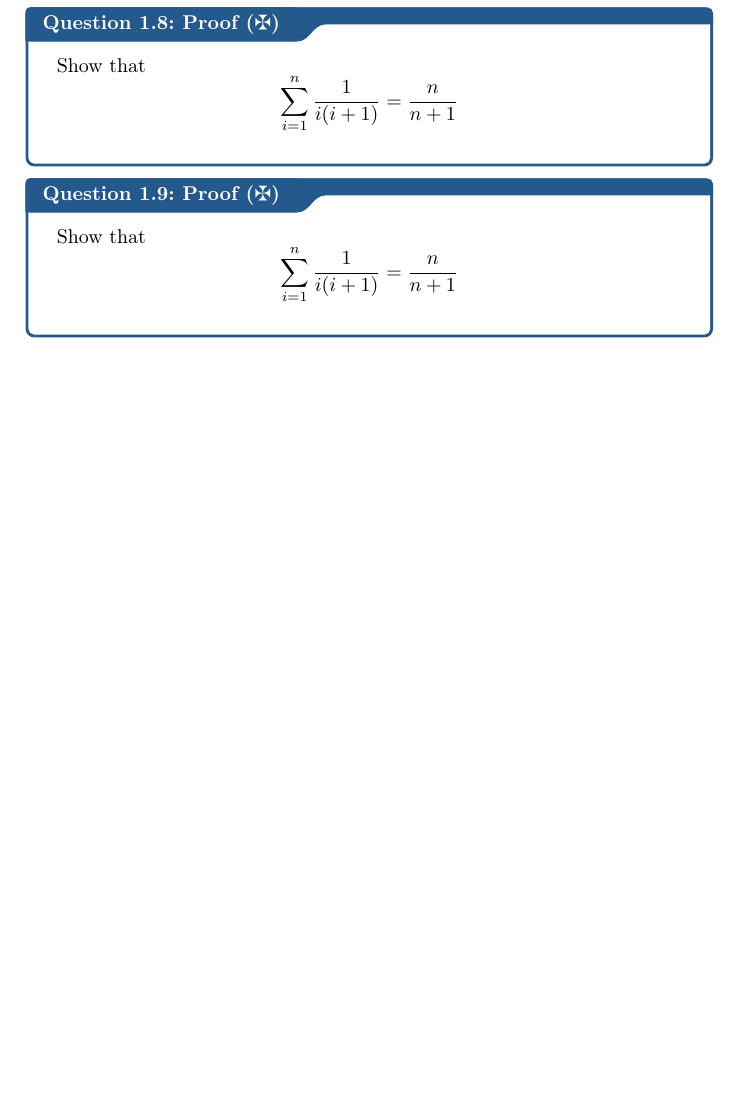
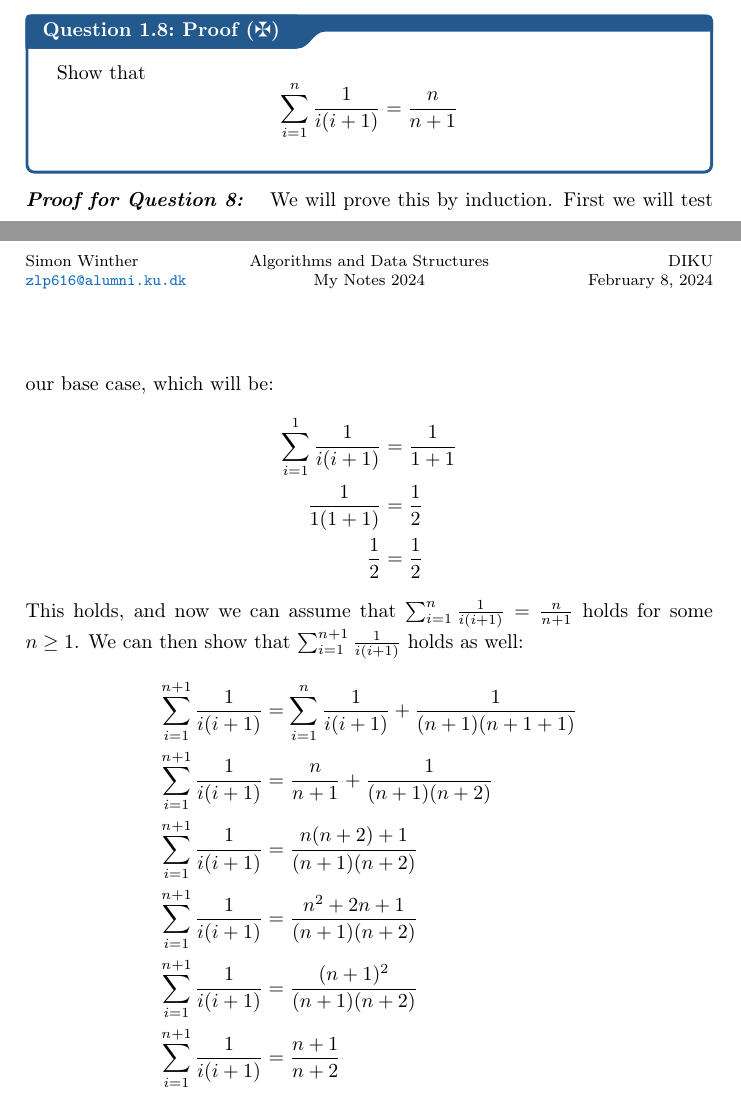
Before and after one commit to simonsejse/Notes-AD, a LaTeX document (root.tex, which reads sections/sections.tex): part of page 10 of 11 before the commit and two parts of pages 10 and 11 of 12 after it, the two joined at a grey line, cut so that both start at the same text, the shorter picture padded with empty space. Compiled offline with pdfLaTeX.

Commit message:
exercise 7 and 8 added

```diff
--- a/sections/sections.tex
+++ b/sections/sections.tex
@@ -189,16 +189,12 @@ This holds, and now we can assume that \( \textstyle \sum_{i=1}^{n} f_i^2 = f_n
 After proving the base case and assuming the induction hypothesis \( \textstyle \sum_{i=1}^{n} f_i^2 = f_n f_{n+1} \) holds for some \( n \geq 2 \), we have shown that \( \textstyle \sum_{i=1}^{n+1} f_i^2 = f_{n+1}f_{n+2} \) holds as well. Therefore, the proof is complete.
 }
 
-\qs{Proof (\maltese)}{
+\qs{Proof (very good induction proof)}{
   Show that
   \[
-    \sum_{i=1}^{n} f_{2i} = f_{2n} - 1
+    \sum_{i=1}^{n} f_{i} = f_{n+2} - 1
   \]
 }
 
-
-\qs{Proof (\maltese)}{
-  Show that
-  \[
-    \sum_{i=1}^{n} \frac{1}{i(i+1)} = \frac{n}{n+1}
-  \]
+\pf{Proof for Question 7}{
+  We will prove this by induction. First we will test our base case, which will be:
@@ -204,0 +207 @@ After proving the base case and assuming the induction hypothesis \( \textstyle
+  This holds, and now we can assume that \( \textstyle \sum_{i=1}^{n} f_{i} = f_{n+2} - 1 \) holds for some \( n \geq 2 \). We can then show that \( \textstyle \sum_{i=1}^{n+1} f_{i} \) holds as well:
@@ -211,34 +221,24 @@ After proving the base case and assuming the induction hypothesis \( \textstyle
   \]
 }
 
-
-
-
-
-
-%\sol{Solution for Question 1}{%
-%  First we show that $||x+y||_p \leq ||x||_p + ||y||_p$ for $p\geq 1$.
-%  \begin{align}
-%    ||x+y||_p^p & = \sum_{i=1}^n |x_i + y_i|^p                  \\
-%                & \leq \sum_{i=1}^n (|x_i| + |y_i|)^p           \\
-%                & \leq \sum_{i=1}^n (|x_i|^p + |y_i|^p)         \\
-%                & = \sum_{i=1}^n |x_i|^p + \sum_{i=1}^n |y_i|^p \\
-%                & = ||x||_p^p + ||y||_p^p                       \\
-%                & = (||x||_p + ||y||_p)^p
-%  \end{align}
-%}
-
-%\pf{Proof for Question 1}{%
-%  First we show that $||x+y||_p \leq ||x||_p + ||y||_p$ for $p\geq 1$.
-%  \begin{align*}
-%    ||x+y||_p^p & = \sum_{i=1}^n |x_i + y_i|^p                  \\
-%                & \leq \sum_{i=1}^n (|x_i| + |y_i|)^p           \\
-%                & \leq \sum_{i=1}^n (|x_i|^p + |y_i|^p)         \\
-%                & = \sum_{i=1}^n |x_i|^p + \sum_{i=1}^n |y_i|^p \\
-%                & = ||x||_p^p + ||y||_p^p                       \\
-%                & = (||x||_p + ||y||_p)^p
-%  \end{align*}
-%}
+\pf{Proof for Question 8}{
+  We will prove this by induction. First we will test our base case, which will be:
+  \begin{align*}
+    \sum_{i=1}^{1} \frac{1}{i(i+1)} & = \frac{1}{1+1} \\
+    \frac{1}{1(1+1)}                & = \frac{1}{2}   \\
+    \frac{1}{2}                     & = \frac{1}{2}
+  \end{align*}
+  This holds, and now we can assume that \( \textstyle \sum_{i=1}^{n} \frac{1}{i(i+1)} = \frac{n}{n+1} \) holds for some \( n \geq 1 \). We can then show that \( \textstyle \sum_{i=1}^{n+1} \frac{1}{i(i+1)} \) holds as well:
+  \begin{align*}
+    \sum_{i=1}^{n+1} \frac{1}{i(i+1)} & = \sum_{i=1}^{n} \frac{1}{i(i+1)} + \frac{1}{(n+1)(n+1+1)} \\
+    \sum_{i=1}^{n+1} \frac{1}{i(i+1)} & = \frac{n}{n+1} + \frac{1}{(n+1)(n+2)}                     \\
+    \sum_{i=1}^{n+1} \frac{1}{i(i+1)} & = \frac{n(n+2) + 1}{(n+1)(n+2)}                            \\
+    \sum_{i=1}^{n+1} \frac{1}{i(i+1)} & = \frac{n^2 + 2n + 1}{(n+1)(n+2)}                          \\
+    \sum_{i=1}^{n+1} \frac{1}{i(i+1)} & = \frac{(n+1)^2}{(n+1)(n+2)}                               \\
+    \sum_{i=1}^{n+1} \frac{1}{i(i+1)} & = \frac{n+1}{n+2}
+  \end{align*}
+  After proving the base case and assuming the induction hypothesis \( \textstyle \sum_{i=1}^{n} \frac{1}{i(i+1)} = \frac{n}{n+1} \) holds for some \( n \geq 1 \), we have shown that \( \textstyle \sum_{i=1}^{n+1} \frac{1}{i(i+1)} = \frac{n+1}{n+2} \) holds as well. Therefore, the proof is complete.
+}
 
 \section{7/2: Time Complexity and Asymptotic Notation, CLRS 2.2, 3 (RP)}
 \section{12/2: Divide and Conquer, Recursion Equations, and Lower Bound for Sorting, CLRS 2.3, 4 up to 4.5, pages 157-160, 8.1 (RP)}
```
Also changed, not shown: root.pdf, sections/sections.tex (13 more changed lines), 1 other file.
